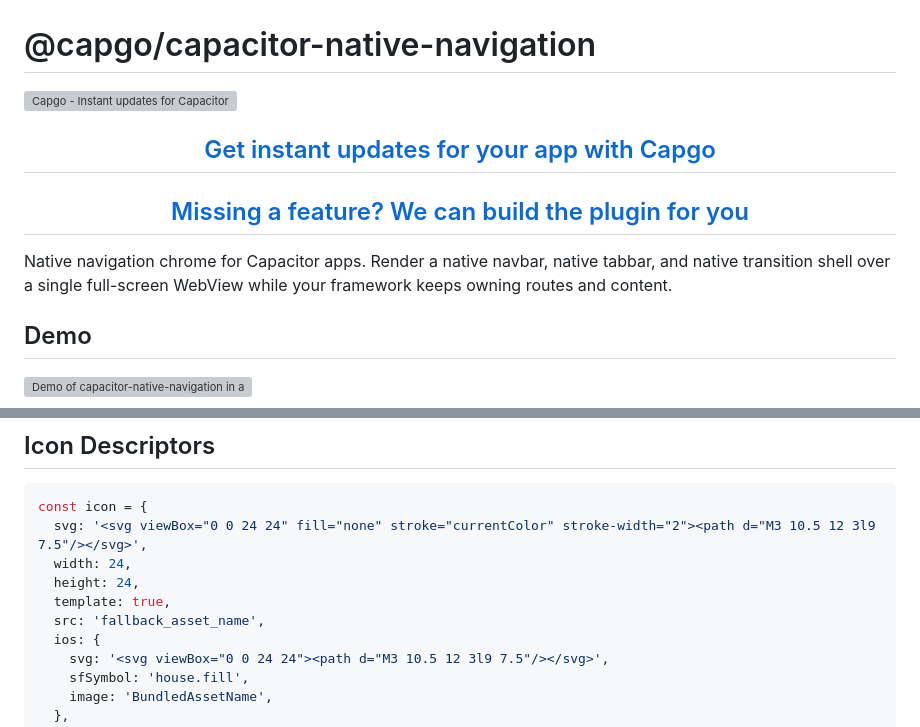
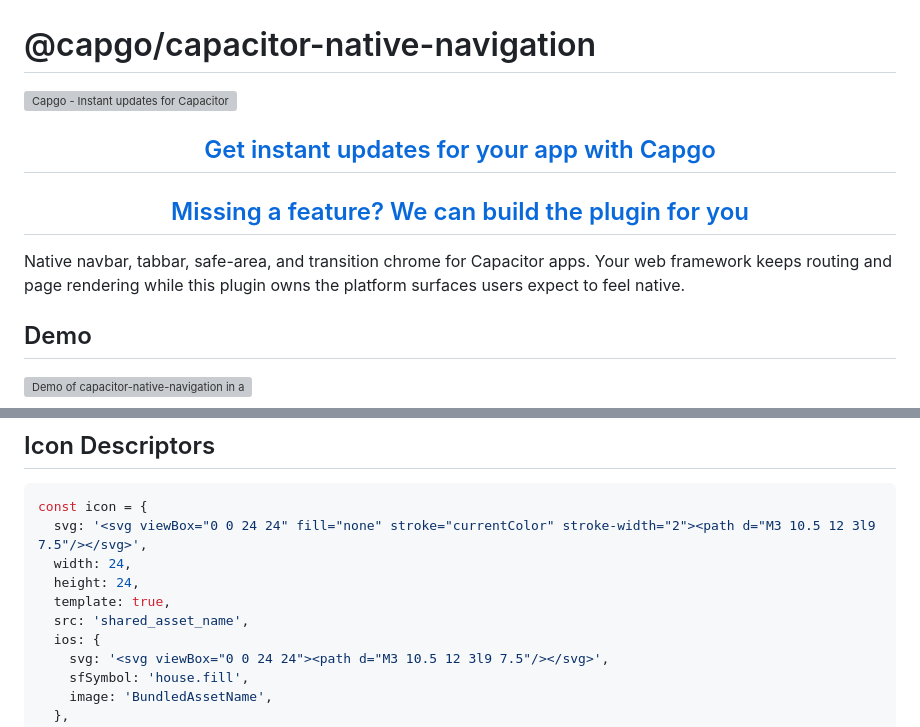
Before and after one commit to Cap-go/capacitor-native-navigation, a Markdown page: README.md, 2 parts joined by grey strips. Rendered like a GitHub page; grey boxes are pictures that could not be loaded.

```diff
--- a/README.md
+++ b/README.md
@@ -1,12 +1,24 @@
 # @capgo/capacitor-native-navigation
-<a href="https://capgo.app/"><img src="https://capgo.app/readme-banner.svg?repo=Cap-go/capacitor-native-navigation" alt="Capgo - Instant updates for Capacitor" /></a>
+
+<a href="https://capgo.app/">
+  <img
+    src="https://capgo.app/readme-banner.svg?repo=Cap-go/capacitor-native-navigation"
+    alt="Capgo - Instant updates for Capacitor"
+  />
+</a>
 
 <div align="center">
-  <h2><a href="https://capgo.app/?ref=plugin_native_navigation">Get instant updates for your app with Capgo</a></h2>
-  <h2><a href="https://capgo.app/consulting/?ref=plugin_native_navigation">Missing a feature? We can build the plugin for you</a></h2>
+  <h2>
+    <a href="https://capgo.app/?ref=plugin_native_navigation">Get instant updates for your app with Capgo</a>
+  </h2>
+  <h2>
+    <a href="https://capgo.app/consulting/?ref=plugin_native_navigation">
+      Missing a feature? We can build the plugin for you
+    </a>
+  </h2>
 </div>
 
-Native navigation chrome for Capacitor apps. Render a native navbar, native tabbar, and native transition shell over a single full-screen WebView while your framework keeps owning routes and content.
+Native navbar, tabbar, safe-area, and transition chrome for Capacitor apps. Your web framework keeps routing and page rendering while this plugin owns the platform surfaces users expect to feel native.
 
 ## Demo
 
@@ -308,7 +329,7 @@ const icon = {
   width: 24,
   height: 24,
   template: true,
-  src: 'fallback_asset_name',
+  src: 'shared_asset_name',
   ios: {
     svg: '<svg viewBox="0 0 24 24"><path d="M3 10.5 12 3l9 7.5"/></svg>',
     sfSymbol: 'house.fill',
```
Also changed, not shown: other parts of README.md (+40 -31 lines).
